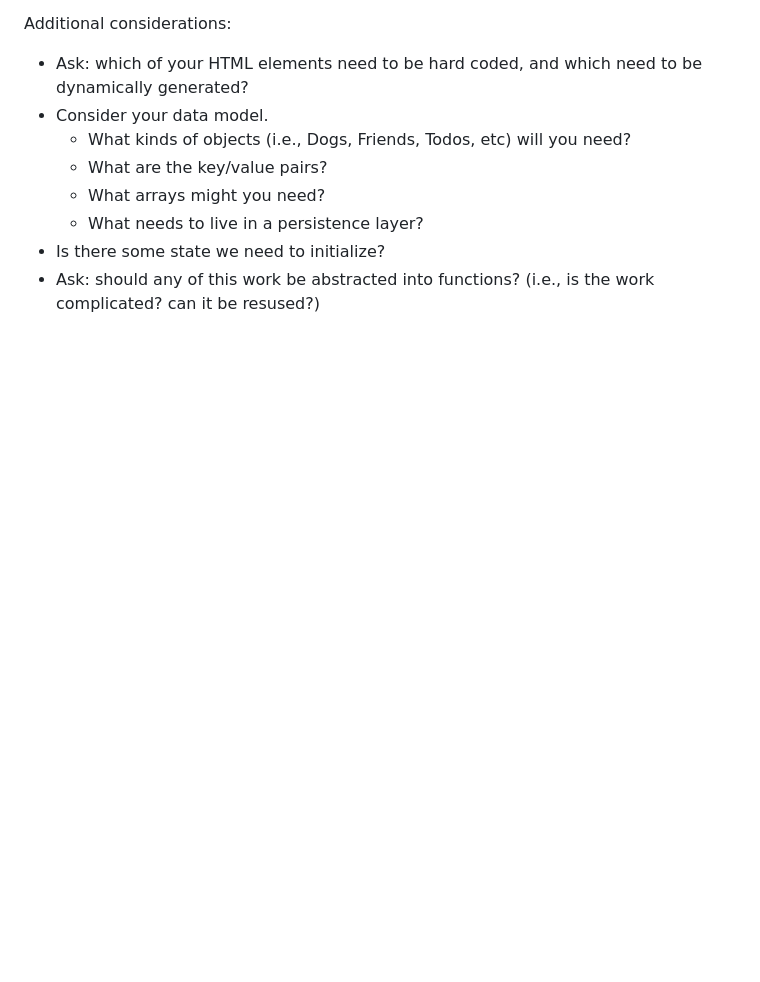
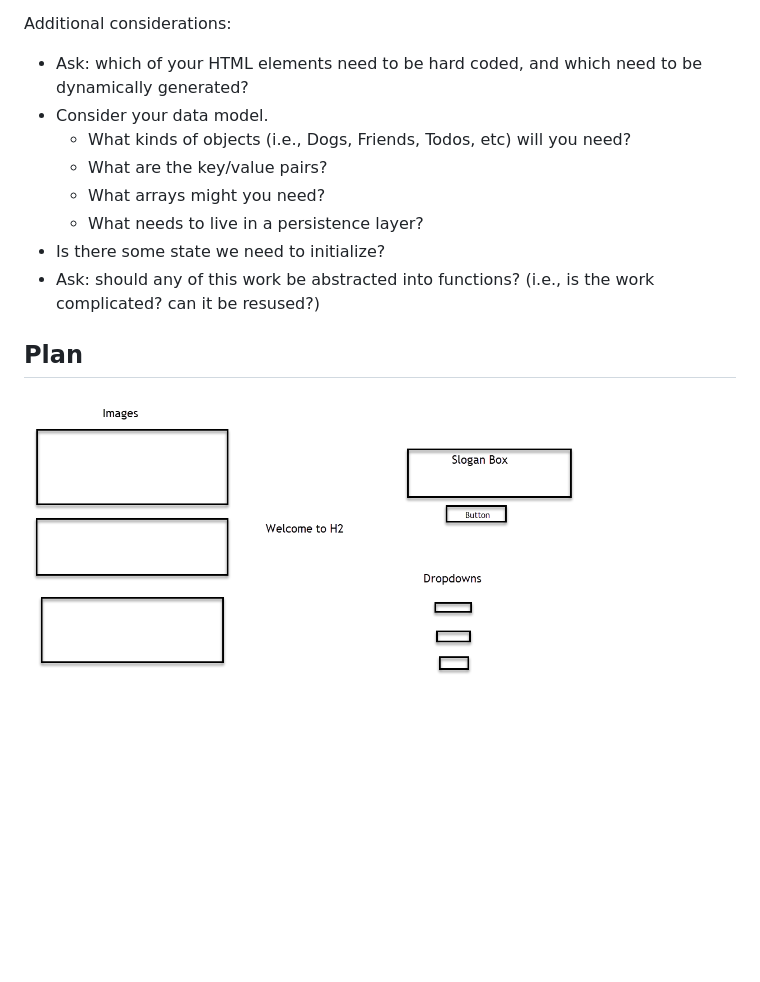
Before and after one commit to Cody-Wise/city-builder-from-scratch, a Markdown page: README.md, the part around the change. Drawn GitHub-style; pictures changed too: assets/wireframe.png (added); blank space fills up the shorter version.

Commit message:
Added Wireframe

```diff
--- a/README.md
+++ b/README.md
@@ -24,3 +24,7 @@ Additional considerations:
   - What needs to live in a persistence layer?
 - Is there some state we need to initialize?
 - Ask: should any of this work be abstracted into functions? (i.e., is the work complicated? can it be resused?)
+
+## Plan
+
+![Wireframe](./assets/wireframe.png)
```
Also changed, not shown: 1 other file.
